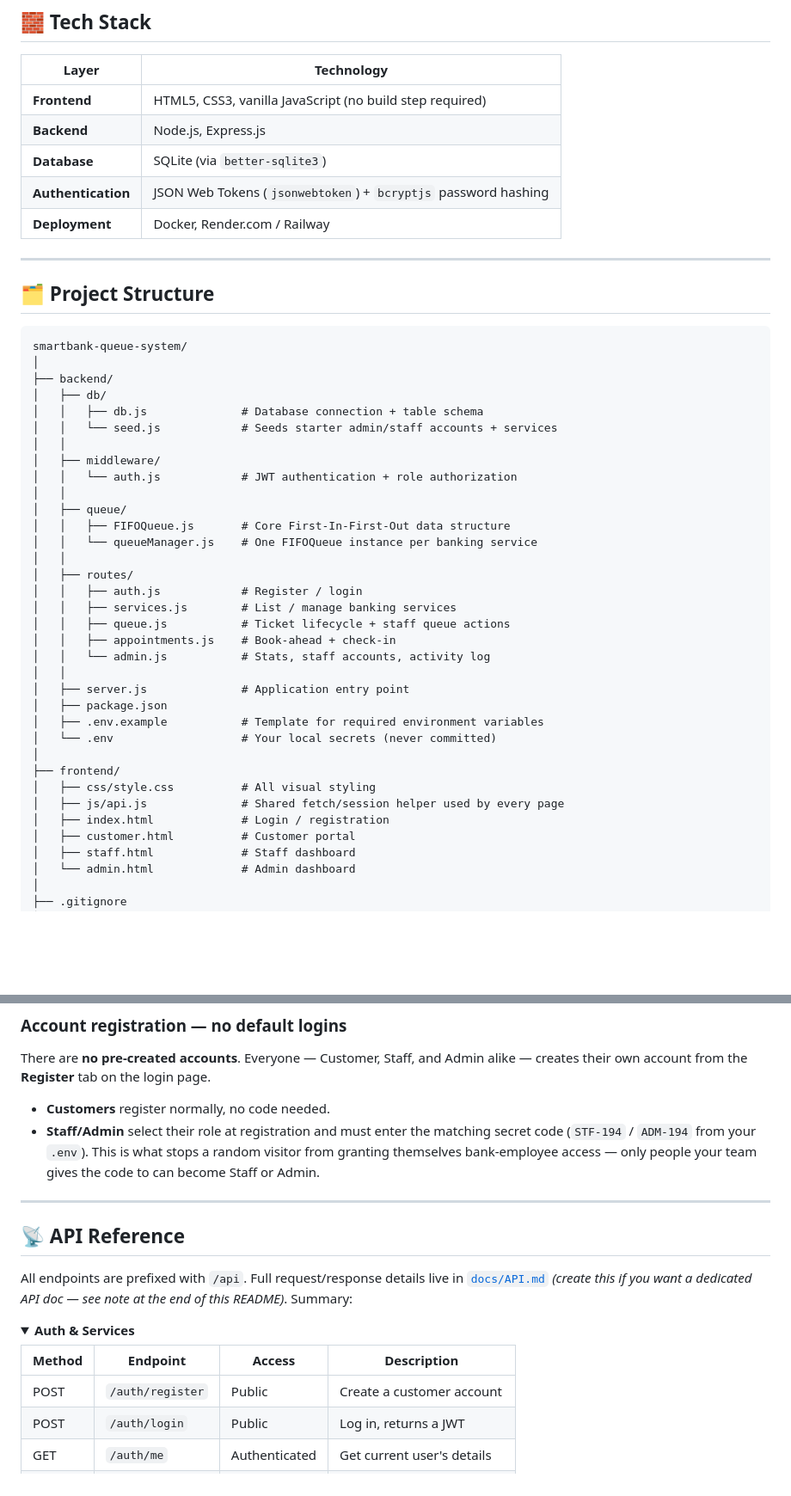
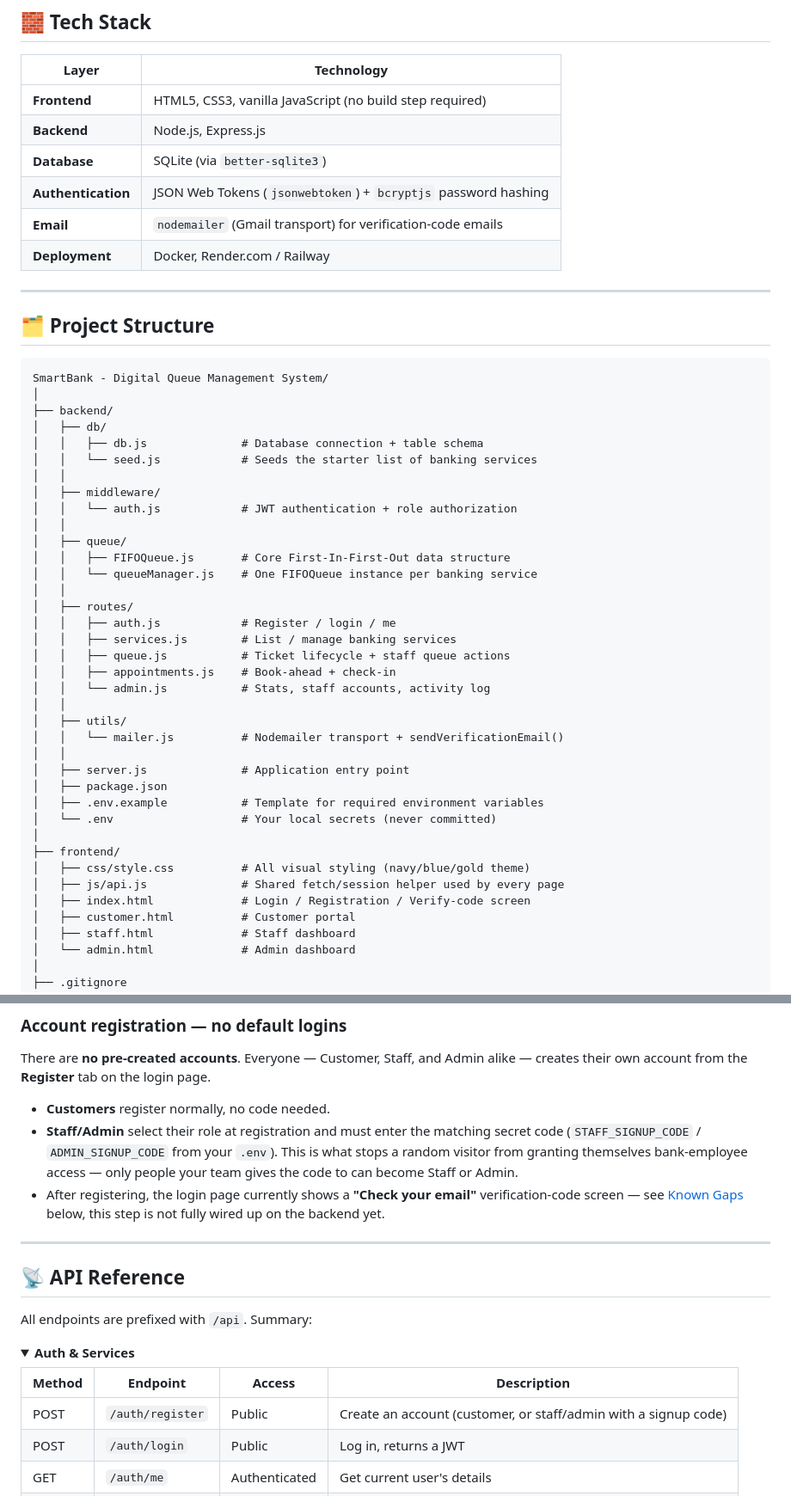
Before and after one commit to nforfavour/SmartBank-Queue-Management-System, a Markdown page: README.md, 2 parts joined by grey strips. Shown at 86% size. Drawn GitHub-style; folded sections open; blank space fills up the shorter version.

````diff
--- a/README.md
+++ b/README.md
@@ -90,6 +91,7 @@ The system has **three roles**, each with its own dedicated screen:
 | **Backend** | Node.js, Express.js |
 | **Database** | SQLite (via `better-sqlite3`) |
 | **Authentication** | JSON Web Tokens (`jsonwebtoken`) + `bcryptjs` password hashing |
+| **Email** | `nodemailer` (Gmail transport) for verification-code emails |
 | **Deployment** | Docker, Render.com / Railway |
 
 ---
@@ -97,12 +99,12 @@ The system has **three roles**, each with its own dedicated screen:
 ## 🗂️ Project Structure
 
 ```
-smartbank-queue-system/
+SmartBank - Digital Queue Management System/
 │
 ├── backend/
 │   ├── db/
 │   │   ├── db.js              # Database connection + table schema
-│   │   └── seed.js            # Seeds starter admin/staff accounts + services
+│   │   └── seed.js            # Seeds the starter list of banking services
 │   │
 │   ├── middleware/
 │   │   └── auth.js            # JWT authentication + role authorization
@@ -112,11 +114,14 @@ smartbank-queue-system/
 │   │   └── queueManager.js    # One FIFOQueue instance per banking service
 │   │
 │   ├── routes/
-│   │   ├── auth.js            # Register / login
+│   │   ├── auth.js            # Register / login / me
 │   │   ├── services.js        # List / manage banking services
 │   │   ├── queue.js           # Ticket lifecycle + staff queue actions
 │   │   ├── appointments.js    # Book-ahead + check-in
 │   │   └── admin.js           # Stats, staff accounts, activity log
+│   │
+│   ├── utils/
+│   │   └── mailer.js          # Nodemailer transport + sendVerificationEmail()
 │   │
 │   ├── server.js              # Application entry point
 │   ├── package.json
@@ -124,9 +129,9 @@ smartbank-queue-system/
 │   └── .env                   # Your local secrets (never committed)
 │
 ├── frontend/
-│   ├── css/style.css          # All visual styling
+│   ├── css/style.css          # All visual styling (navy/blue/gold theme)
 │   ├── js/api.js              # Shared fetch/session helper used by every page
-│   ├── index.html             # Login / registration
+│   ├── index.html             # Login / Registration / Verify-code screen
 │   ├── customer.html          # Customer portal
 │   ├── staff.html             # Staff dashboard
 │   └── admin.html             # Admin dashboard
@@ -222,25 +229,26 @@ page.
 
 - **Customers** register normally, no code needed.
 - **Staff/Admin** select their role at registration and must enter the
-  matching secret code (`STF-194` / `ADM-194` from your
+  matching secret code (`STAFF_SIGNUP_CODE` / `ADMIN_SIGNUP_CODE` from your
   `.env`). This is what stops a random visitor from granting themselves
   bank-employee access — only people your team gives the code to can become
   Staff or Admin.
+- After registering, the login page currently shows a **"Check your email"**
+  verification-code screen — see [Known Gaps](#-known-gaps--in-progress-work)
+  below, this step is not fully wired up on the backend yet.
 
 ---
 
 ## 📡 API Reference
 
-All endpoints are prefixed with `/api`. Full request/response details live in
-[`docs/API.md`](docs/API.md) *(create this if you want a dedicated API doc — see
-note at the end of this README)*. Summary:
+All endpoints are prefixed with `/api`. Summary:
 
 <details>
 <summary><strong>Auth & Services</strong></summary>
 
 | Method | Endpoint | Access | Description |
 |---|---|---|---|
-| POST | `/auth/register` | Public | Create a customer account |
+| POST | `/auth/register` | Public | Create an account (customer, or staff/admin with a signup code) |
 | POST | `/auth/login` | Public | Log in, returns a JWT |
 | GET | `/auth/me` | Authenticated | Get current user's details |
 | GET | `/services` | Public | List active banking services |
````
Also changed, not shown: other parts of README.md (+42 -15 lines).
